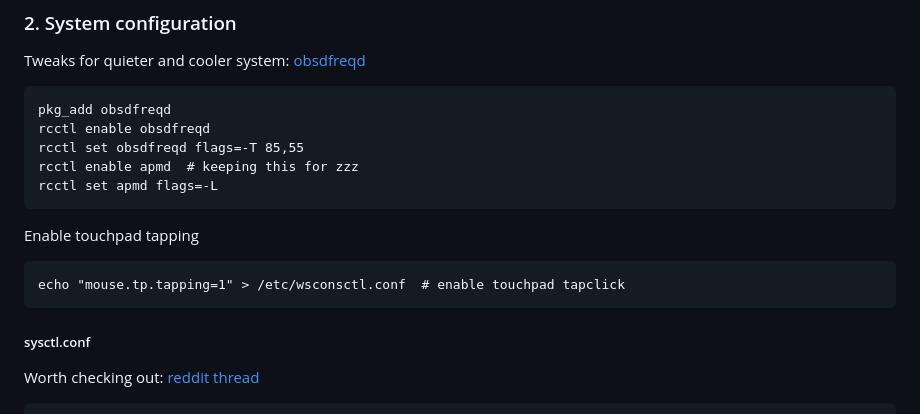
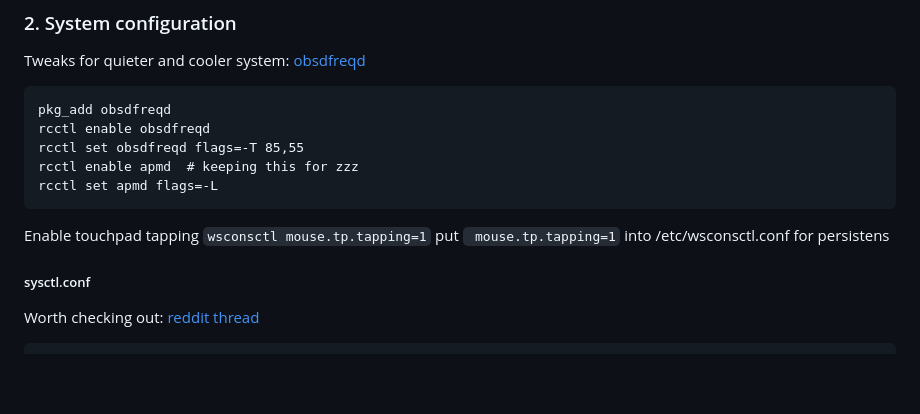
Before and after one commit to typicat/typicat.github.io, a Markdown page: index.md, the part around the change printed below. Rendered like a GitHub page; blank space fills up the shorter version.

````diff
--- a/index.md
+++ b/index.md
@@ -22,9 +22,9 @@ rcctl set apmd flags=-L
 ```
 
 Enable touchpad tapping
-```
-echo "mouse.tp.tapping=1" > /etc/wsconsctl.conf  # enable touchpad tapclick
-```
+``` wsconsctl mouse.tp.tapping=1 ```
+put ``` mouse.tp.tapping=1``` into /etc/wsconsctl.conf for persistens
+
 
 ##### sysctl.conf
 Worth checking out: [reddit thread](https://www.reddit.com/r/openbsd/comments/exm01m/how_to_calculate_shared_memory_limits_and/)
````
Also changed, not shown: other parts of index.md (+1 -1 lines).
